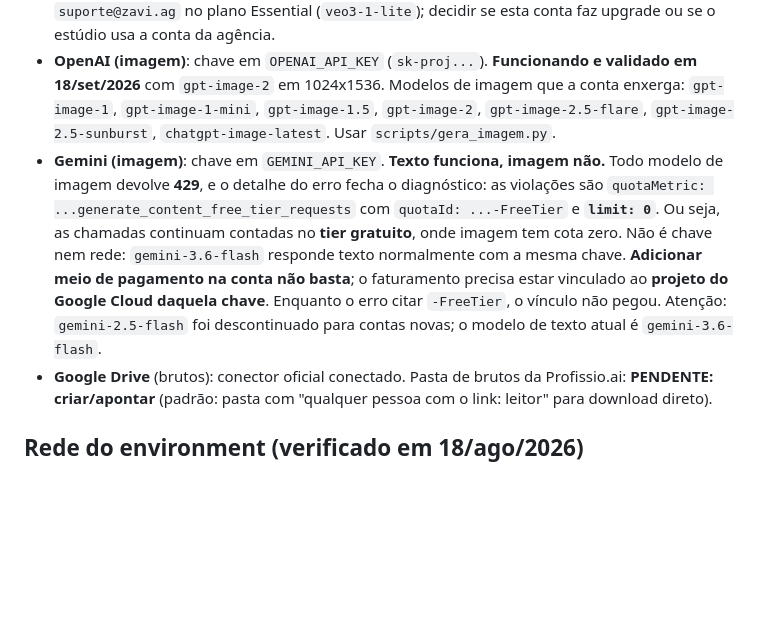
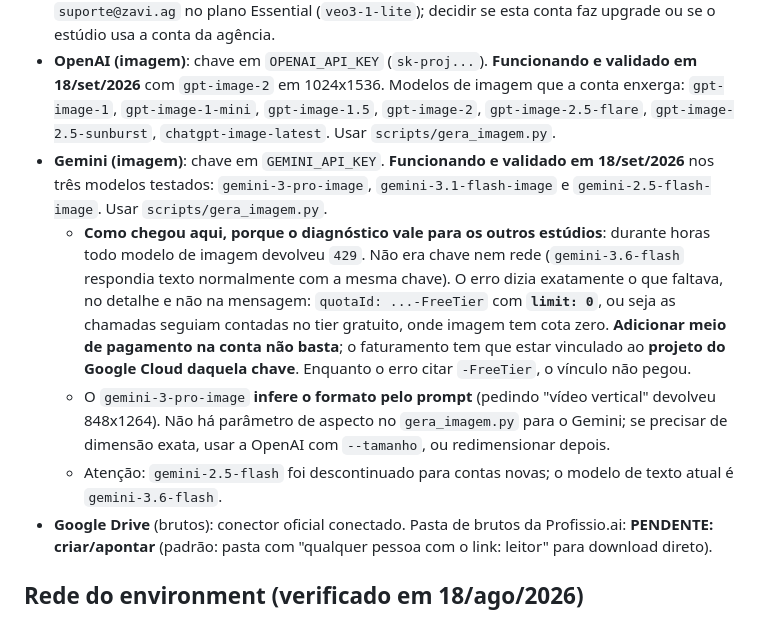
Before and after one commit to suportezv/profissioai-conteudo, a Markdown page: CLAUDE.md, the part around the change. Rendered like a GitHub page; blank space fills up the shorter version.

Commit message:
Gemini gerando imagem: faturamento vinculado ao projeto certo
Os tres modelos testados respondem agora: gemini-3-pro-image,
gemini-3.1-flash-image e gemini-2.5-flash-image. Nenhuma alteracao de
codigo foi necessaria, era cota mesmo.

Registra o diagnostico completo porque ele vale para os outros estudios:
o 429 trazia quotaId ...-FreeTier com limit 0, ou seja as chamadas
seguiam contadas no tier gratuito, onde imagem tem cota zero. Adicionar
meio de pagamento na conta nao bastou; so destravou quando o faturamento
foi vinculado ao projeto do Google Cloud daquela chave. A licao pratica,
levada tambem para o PORTAR.md: ler o campo details do erro, nao so a
mensagem, porque e ele que nomeia a cota violada.

Anota tambem que o gemini-3-pro-image infere o formato pelo prompt
(pedindo "video vertical" devolveu 848x1264). Nao ha parametro de aspecto
para o Gemini no gera_imagem.py; para dimensao exata, usar a OpenAI com
--tamanho ou redimensionar depois.

Co-Authored-By: Claude Opus 5 <noreply@anthropic.com>
Claude-Session: https://claude.ai/code/session_01TudyqPJrThdGRQFW3qJfGT

```diff
--- a/CLAUDE.md
+++ b/CLAUDE.md
@@ -174,7 +174,10 @@ Analisados frame a frame 4 vídeos enviados pelo usuário (28s e 30s verticais,
   - Voz da Profissio.ai: **PENDENTE** (definir voice_id, modelo e parâmetros. Não usar a voz clonada da Anaclaudia `XsU4z9JE7JPZzkVPg4GW`, que pertence ao ecossistema EITA).
 - **Kairogen** (B-roll por IA): conta **suporte@profissio.ai**, plano **FREE**, **0 créditos**, 1 geração concorrente. **B-roll por IA indisponível até haver créditos.** Estúdios irmãos usam a conta `suporte@zavi.ag` no plano Essential (`veo3-1-lite`); decidir se esta conta faz upgrade ou se o estúdio usa a conta da agência.
 - **OpenAI (imagem)**: chave em `OPENAI_API_KEY` (`sk-proj...`). **Funcionando e validado em 18/set/2026** com `gpt-image-2` em 1024x1536. Modelos de imagem que a conta enxerga: `gpt-image-1`, `gpt-image-1-mini`, `gpt-image-1.5`, `gpt-image-2`, `gpt-image-2.5-flare`, `gpt-image-2.5-sunburst`, `chatgpt-image-latest`. Usar `scripts/gera_imagem.py`.
-- **Gemini (imagem)**: chave em `GEMINI_API_KEY`. **Texto funciona, imagem não.** Todo modelo de imagem devolve **429**, e o detalhe do erro fecha o diagnóstico: as violações são `quotaMetric: ...generate_content_free_tier_requests` com `quotaId: ...-FreeTier` e **`limit: 0`**. Ou seja, as chamadas continuam contadas no **tier gratuito**, onde imagem tem cota zero. Não é chave nem rede: `gemini-3.6-flash` responde texto normalmente com a mesma chave. **Adicionar meio de pagamento na conta não basta**; o faturamento precisa estar vinculado ao **projeto do Google Cloud daquela chave**. Enquanto o erro citar `-FreeTier`, o vínculo não pegou. Atenção: `gemini-2.5-flash` foi descontinuado para contas novas; o modelo de texto atual é `gemini-3.6-flash`.
+- **Gemini (imagem)**: chave em `GEMINI_API_KEY`. **Funcionando e validado em 18/set/2026** nos três modelos testados: `gemini-3-pro-image`, `gemini-3.1-flash-image` e `gemini-2.5-flash-image`. Usar `scripts/gera_imagem.py`.
+  - **Como chegou aqui, porque o diagnóstico vale para os outros estúdios**: durante horas todo modelo de imagem devolveu `429`. Não era chave nem rede (`gemini-3.6-flash` respondia texto normalmente com a mesma chave). O erro dizia exatamente o que faltava, no detalhe e não na mensagem: `quotaId: ...-FreeTier` com **`limit: 0`**, ou seja as chamadas seguiam contadas no tier gratuito, onde imagem tem cota zero. **Adicionar meio de pagamento na conta não basta**; o faturamento tem que estar vinculado ao **projeto do Google Cloud daquela chave**. Enquanto o erro citar `-FreeTier`, o vínculo não pegou.
+  - O `gemini-3-pro-image` **infere o formato pelo prompt** (pedindo "vídeo vertical" devolveu 848x1264). Não há parâmetro de aspecto no `gera_imagem.py` para o Gemini; se precisar de dimensão exata, usar a OpenAI com `--tamanho`, ou redimensionar depois.
+  - Atenção: `gemini-2.5-flash` foi descontinuado para contas novas; o modelo de texto atual é `gemini-3.6-flash`.
 - **Google Drive** (brutos): conector oficial conectado. Pasta de brutos da Profissio.ai: **PENDENTE: criar/apontar** (padrão: pasta com "qualquer pessoa com o link: leitor" para download direto).
 
 ## Rede do environment (verificado em 18/ago/2026)
```
Also changed, not shown: PORTAR.md (+1 -1 lines).
